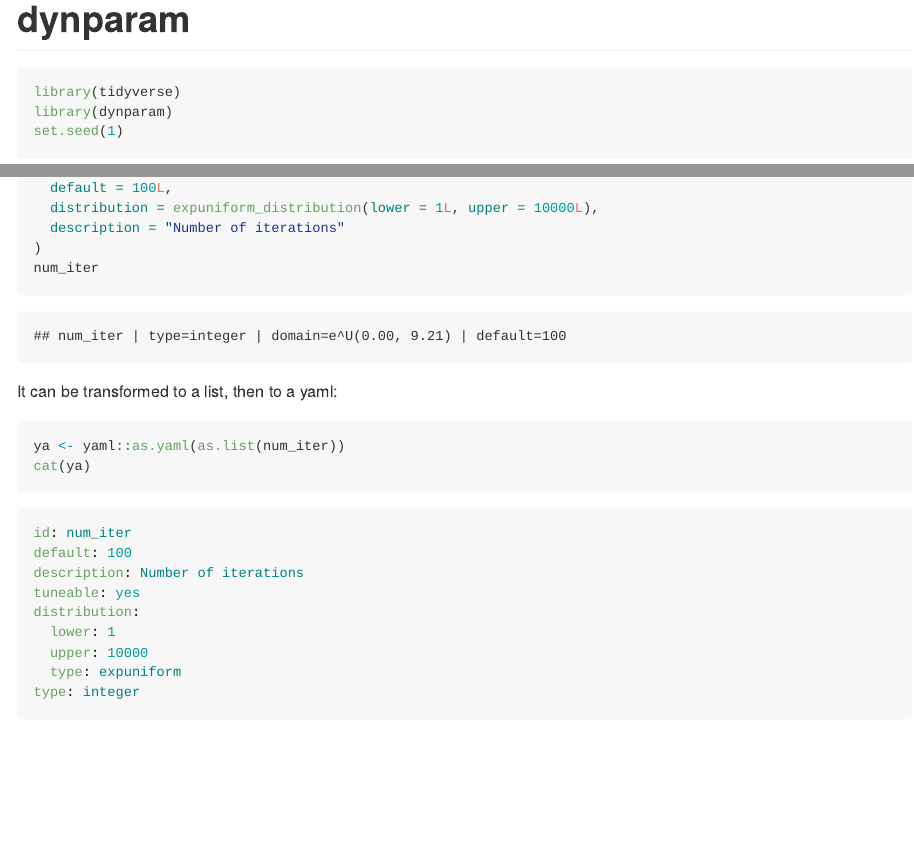
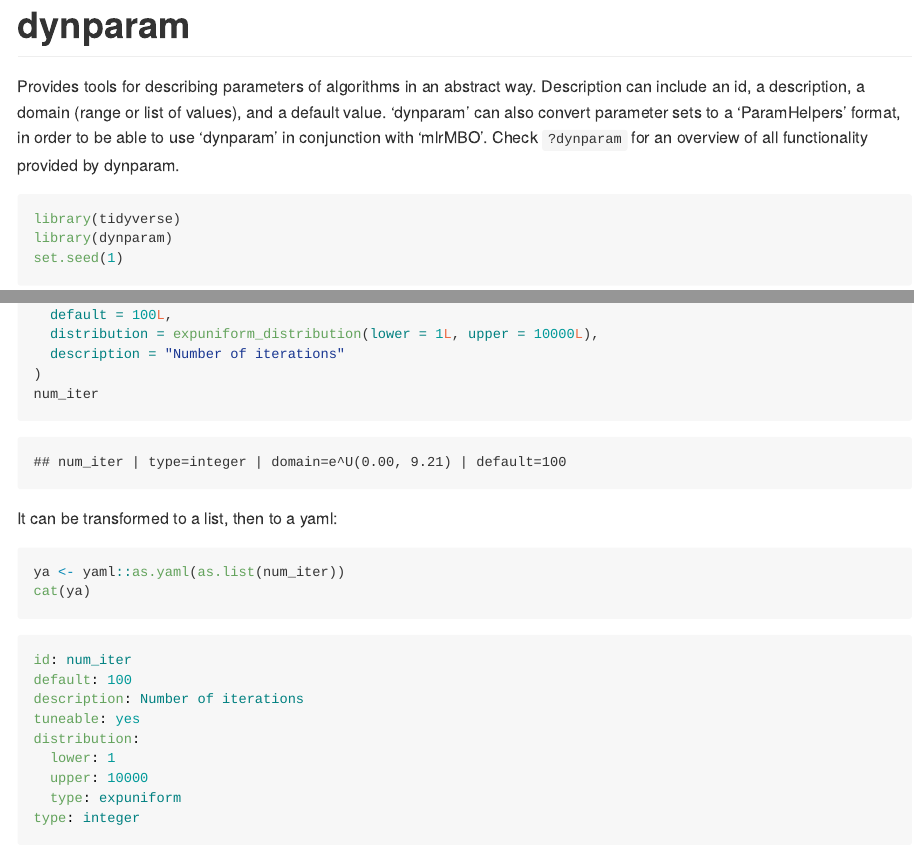
Before and after one commit to dynverse/dynparam, an R Markdown document (README.Rmd): the page in a window 1100 px wide, from its top, and a second part further down, joined at a grey line. The pictures show the output file README.md that the author committed with the source, drawn offline in the style of GitHub.

Commit message:
update news and readme

````diff
--- a/README.Rmd
+++ b/README.Rmd
@@ -7,6 +7,11 @@
 <!-- README.md is generated from README.Rmd. Please edit that file -->
 
 # dynparam
+
+Provides tools for describing parameters of algorithms in an abstract way.
+Description can include an id, a description, a domain (range or list of values), and a default value.
+'dynparam' can also convert parameter sets to a 'ParamHelpers' format, in order to be able to use 'dynparam' in conjunction with 'mlrMBO'.
+Check `?dynparam` for an overview of all functionality provided by dynparam.
 
 ```{r, message = FALSE, error = FALSE, warning = FALSE}
 library(tidyverse)
````
Also changed, not shown: inst/NEWS.md (+1 -1 lines), README.md, 1 other file.
